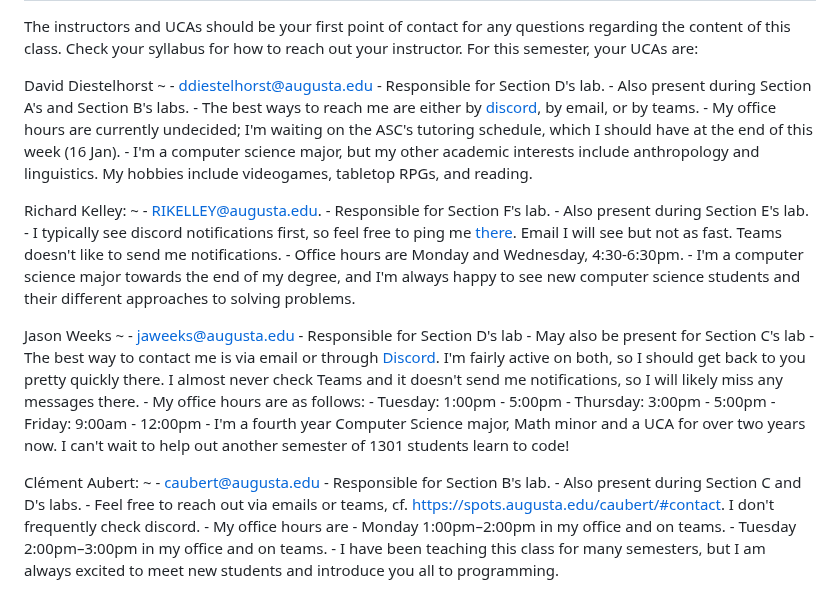
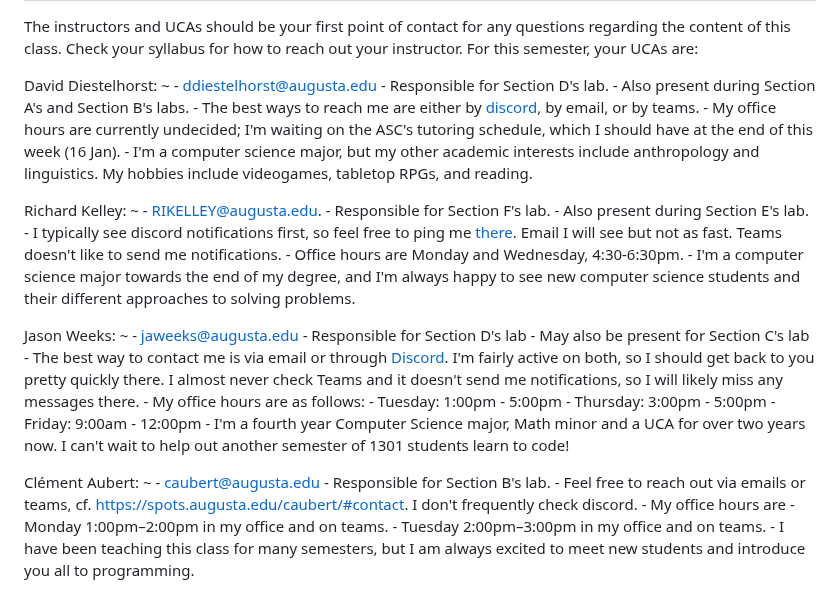
Before and after one commit to csci-1301/csci-1301.github.io, a Markdown page: docs/getting_help.md, the part around the change. Drawn GitHub-style.

Commit message:
Last tweaking

```diff
--- a/docs/getting_help.md
+++ b/docs/getting_help.md
@@ -67,7 +67,7 @@ Clément Aubert:
     - I have been teaching this class for many semesters, but I am always excited to meet new students and introduce you all to programming.
 -->
 
-David Diestelhorst
+David Diestelhorst:
 ~
     - <ddiestelhorst@augusta.edu>
     - Responsible for Section D's lab.
@@ -85,7 +85,7 @@ Richard Kelley:
     - Office hours are Monday and Wednesday, 4:30-6:30pm.
     - I'm a computer science major towards the end of my degree, and I'm always happy to see new computer science students and their different approaches to solving problems.
 
-Jason Weeks
+Jason Weeks:
 ~
     - <jaweeks@augusta.edu>
     - Responsible for Section D's lab
@@ -101,7 +101,6 @@ Clément Aubert:
  ~
      - <caubert@augusta.edu>
      - Responsible for Section B's lab.
-     - Also present during Section C and D's labs.
     - Feel free to reach out via emails or teams, cf. <https://spots.augusta.edu/caubert/#contact>. I don't frequently check discord.
     - My office hours are
         - Monday 1:00pm–2:00pm in my office and on teams.
```
